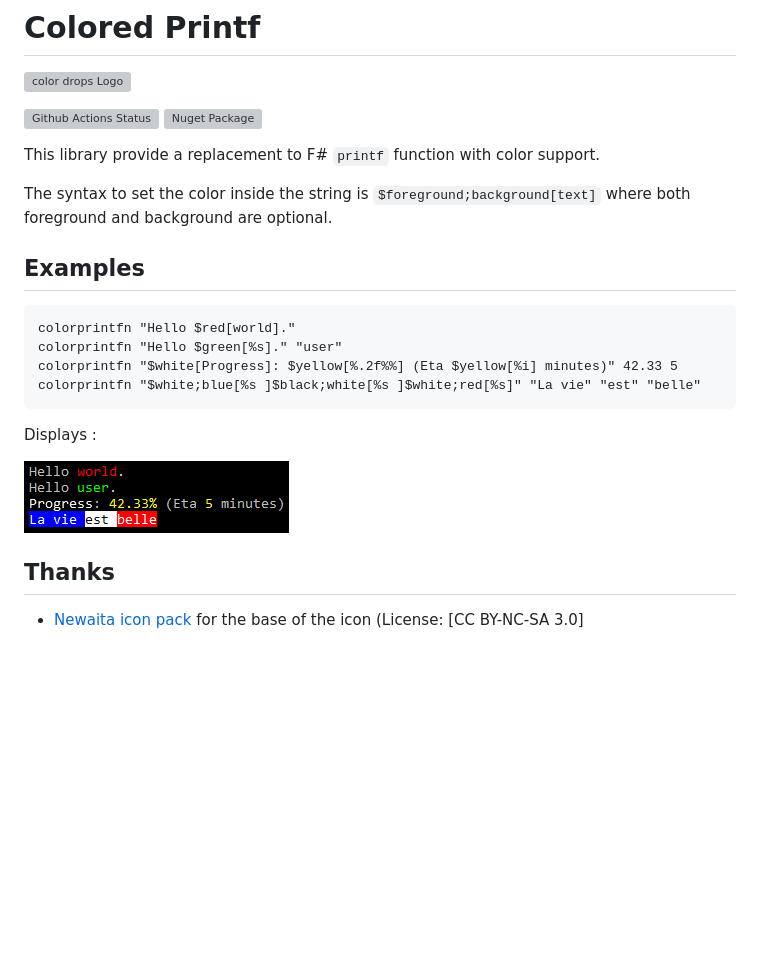
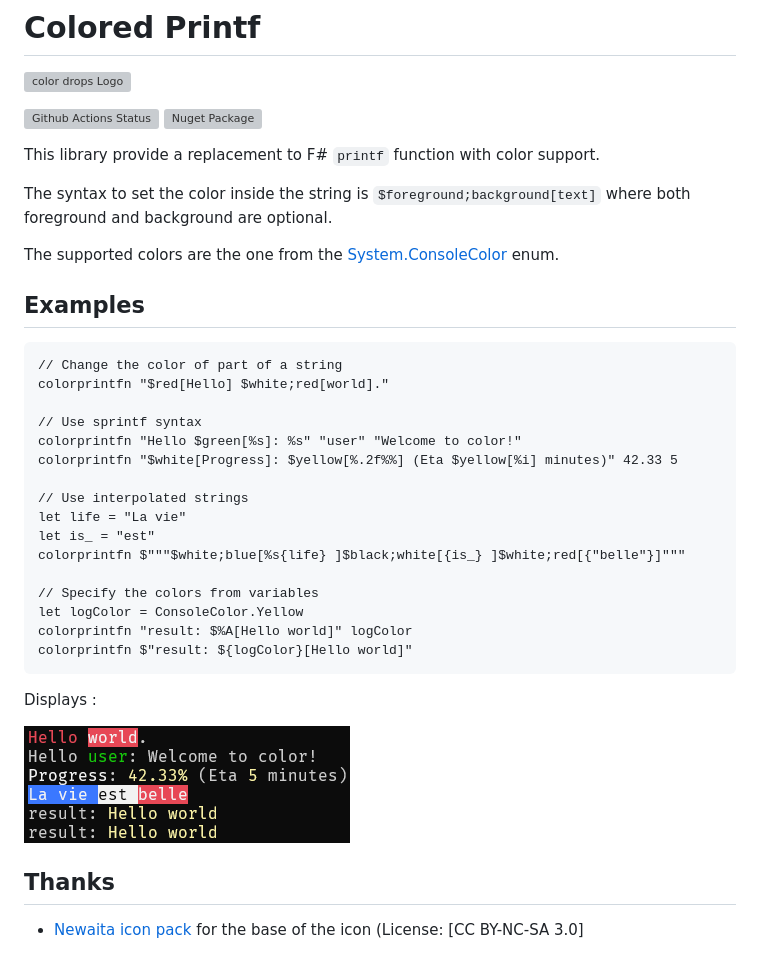
Before and after one commit to vbfox/ColoredPrintf, a Markdown page: Readme.md, the part around the change. Rendered like a GitHub page; pictures changed too: doc/demo.png; blank space fills up the shorter version; grey boxes are pictures that could not be loaded.

Commit message:
Better demo/TestApp

````diff
--- a/Readme.md
+++ b/Readme.md
@@ -7,15 +7,30 @@
 
 This library provide a replacement to F# `printf` function with color support.
 
-The syntax to set the color inside the string is `$foreground;background[text]` where both foreground and background are optional.
+The syntax to set the color inside the string is `$foreground;background[text]` where both foreground and background
+are optional.
+
+The supported colors are the one from the [System.ConsoleColor](https://docs.microsoft.com/en-us/dotnet/api/system.consolecolor) enum.
 
 ## Examples
 
 ```fsharp
-colorprintfn "Hello $red[world]."
-colorprintfn "Hello $green[%s]." "user"
+// Change the color of part of a string
+colorprintfn "$red[Hello] $white;red[world]."
+
+// Use sprintf syntax
+colorprintfn "Hello $green[%s]: %s" "user" "Welcome to color!"
 colorprintfn "$white[Progress]: $yellow[%.2f%%] (Eta $yellow[%i] minutes)" 42.33 5
-colorprintfn "$white;blue[%s ]$black;white[%s ]$white;red[%s]" "La vie" "est" "belle"
+
+// Use interpolated strings
+let life = "La vie"
+let is_ = "est"
+colorprintfn $"""$white;blue[%s{life} ]$black;white[{is_} ]$white;red[{"belle"}]"""
+
+// Specify the colors from variables
+let logColor = ConsoleColor.Yellow
+colorprintfn "result: $%A[Hello world]" logColor
+colorprintfn $"result: ${logColor}[Hello world]"
 ```
 
 Displays :
````
Also changed, not shown: 1 other file.
